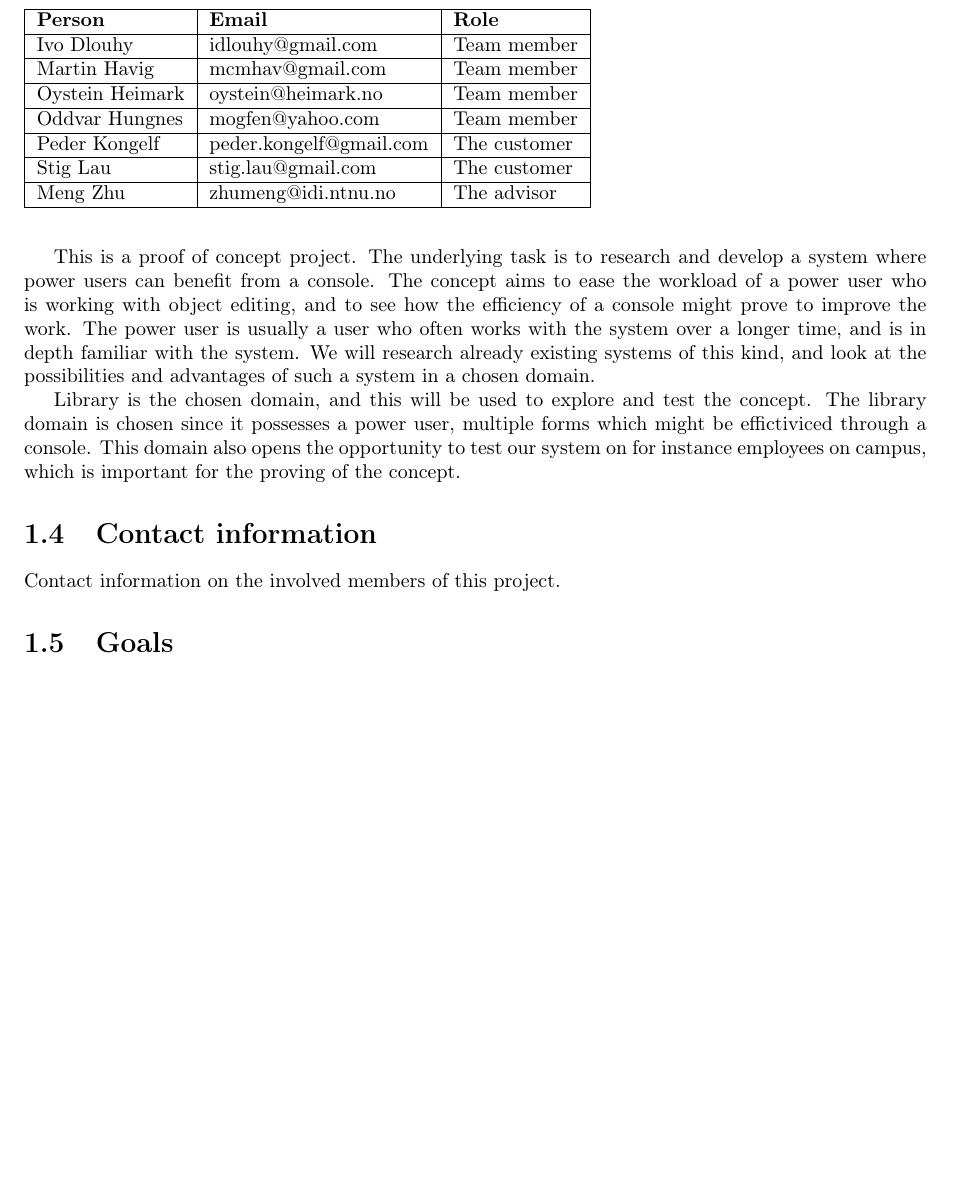
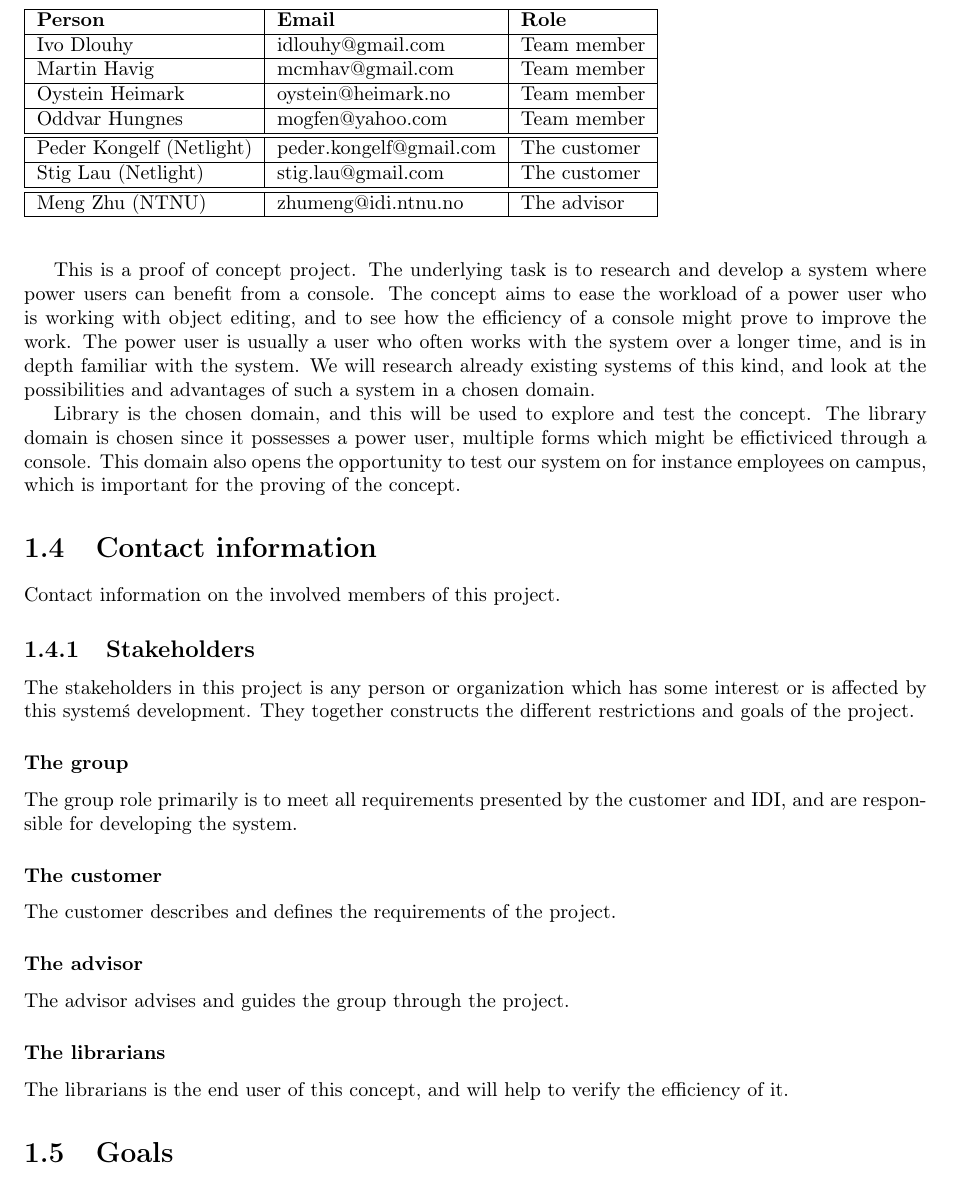
Before and after one commit to idlouhy/wonsole, a LaTeX thesis (report/src/report.tex, which reads report/src/chapter/01-introduction.tex): part of page 8 of 61, cut so that both start at the same text, the shorter picture padded with empty space. Compiled offline with pdfLaTeX.

Commit message:
revised introduction agains the google docs, added some paragraphs

```diff
--- a/report/src/chapter/01-introduction.tex
+++ b/report/src/chapter/01-introduction.tex
@@ -36,12 +35,29 @@ Contact information on the involved members of this project.
       Ivo Dlouhy & idlouhy@gmail.com & Team member \\ \hline
       Martin Havig & mcmhav@gmail.com & Team member \\ \hline
       Oystein Heimark & oystein@heimark.no & Team member \\ \hline
-      Oddvar Hungnes & mogfen@yahoo.com & Team member \\ \hline
-      Peder Kongelf & peder.kongelf@gmail.com & The customer \\ \hline
-      Stig Lau & stig.lau@gmail.com & The customer \\ \hline
-      Meng Zhu & zhumeng@idi.ntnu.no & The advisor \\ \hline
+      Oddvar Hungnes & mogfen@yahoo.com & Team member \\ \hline \hline
+      Peder Kongelf (Netlight) & peder.kongelf@gmail.com & The customer \\ \hline
+      Stig Lau (Netlight) & stig.lau@gmail.com & The customer \\ \hline \hline
+      Meng Zhu (NTNU) & zhumeng@idi.ntnu.no & The advisor \\ \hline
     \end{tabular}
 \end{table}
+
+\subsection{Stakeholders}
+The stakeholders in this project is any person or organization which has some interest or is affected by this system\'s development. They together constructs the different restrictions and goals of the project.
+
+\subsubsection[]{The group}
+The group role primarily is to meet all requirements presented by the customer and IDI, and are responsible for developing the system.
+
+\subsubsection[]{The customer}
+The customer describes and defines the requirements of the project.
+
+\subsubsection[]{The advisor}
+The advisor advises and guides the group through the project.
+
+\subsubsection[]{The librarians}
+The librarians is the end user of this concept, and will help to verify the efficiency of it.
+
+
 
 \section{Goals}
 \begin{enumerate}
```
Also changed, not shown: report/src/report.pdf, report/src/chapter/01-introduction.tex (7 more changed lines).
